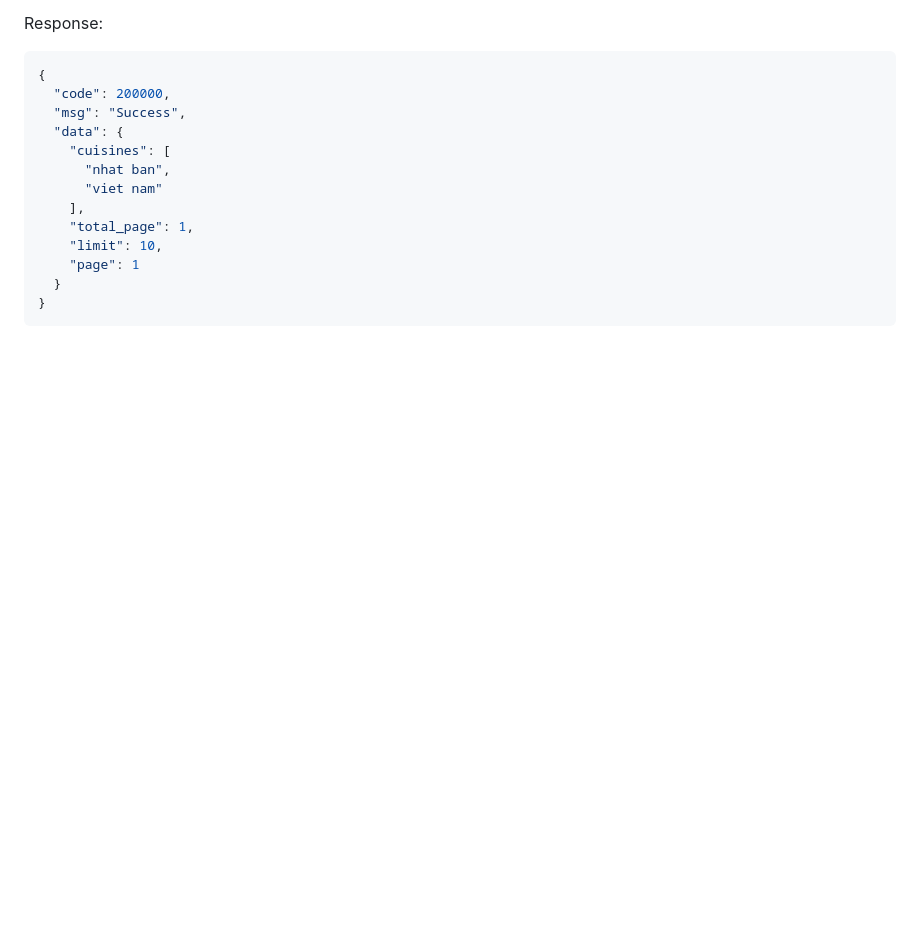
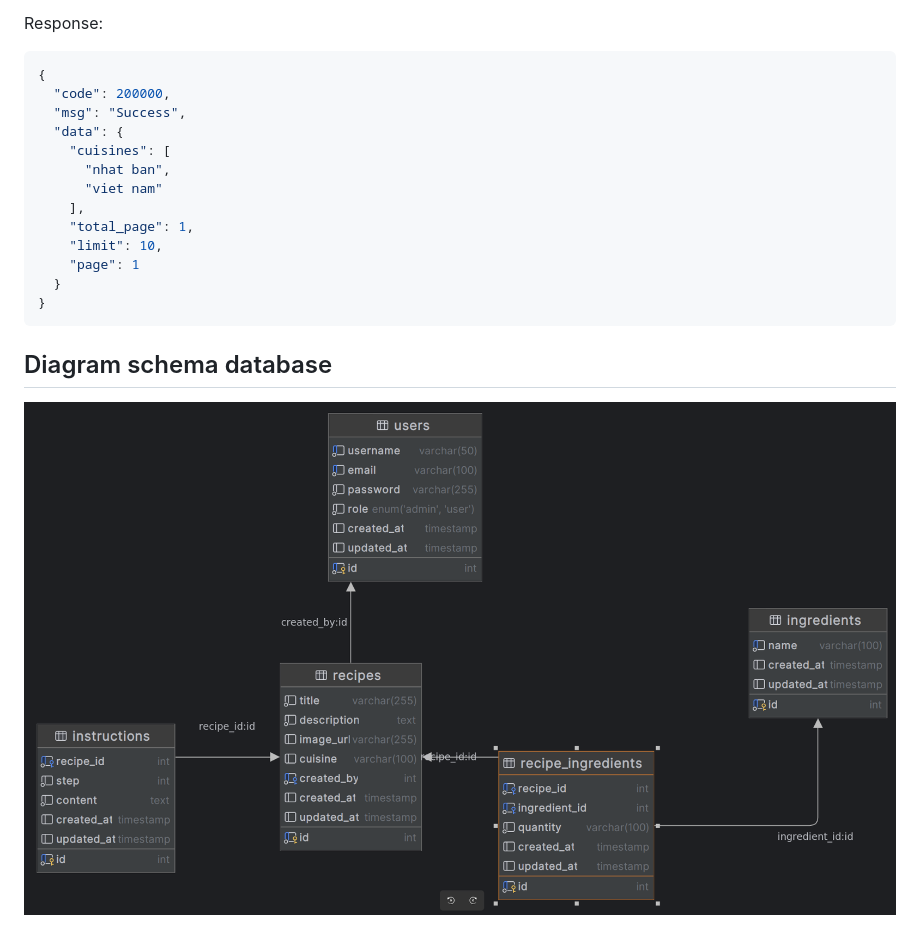
Before and after one commit to nvh0610/puorg-god, a Markdown page: README.md, the part around the change. Drawn GitHub-style; pictures changed too: img.png (added); blank space fills up the shorter version.

Commit message:
write readme

````diff
--- a/README.md
+++ b/README.md
@@ -534,3 +534,6 @@ Response:
   }
 }
 ```
+
+## Diagram schema database
+![img.png](img.png)
````
